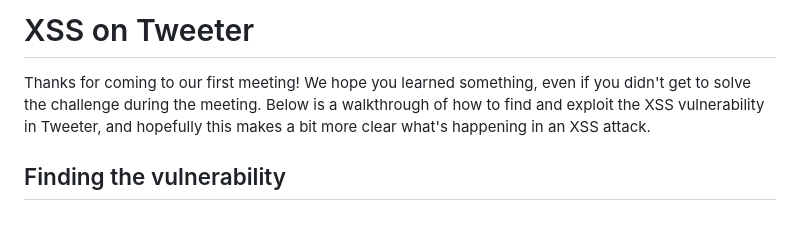
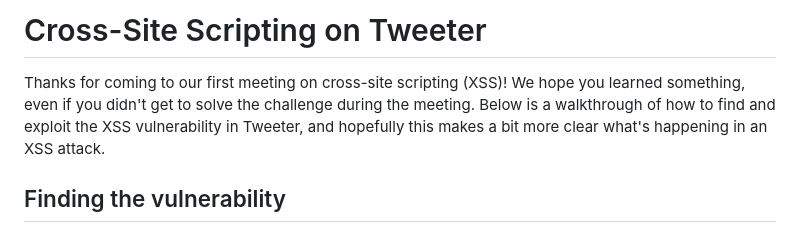
Before and after one commit to UMD-CSEC/tweeter, a Markdown page: solution/README.md, the part around the change. Rendered like a GitHub page.

Commit message:
what is xss

```diff
--- a/solution/README.md
+++ b/solution/README.md
@@ -1,6 +1,6 @@
-# XSS on Tweeter
+# Cross-Site Scripting on Tweeter
 
-Thanks for coming to our first meeting! We hope you learned something, even if you didn't get to solve the challenge during the meeting. Below is a walkthrough of how to find and exploit the XSS vulnerability in Tweeter, and hopefully this makes a bit more clear what's happening in an XSS attack.
+Thanks for coming to our first meeting on cross-site scripting (XSS)! We hope you learned something, even if you didn't get to solve the challenge during the meeting. Below is a walkthrough of how to find and exploit the XSS vulnerability in Tweeter, and hopefully this makes a bit more clear what's happening in an XSS attack.
 
 ## Finding the vulnerability
 The website doesn't have too much functionality: you can sign up, log in, make posts, change your password, and edit your bio. Testing for XSS is essentially just putting `<script>alert(document.domain)</script>` into all the fields you can. In this case, the vulnerable field is the user bio, and the payload is triggered when visiting your profile.
```
